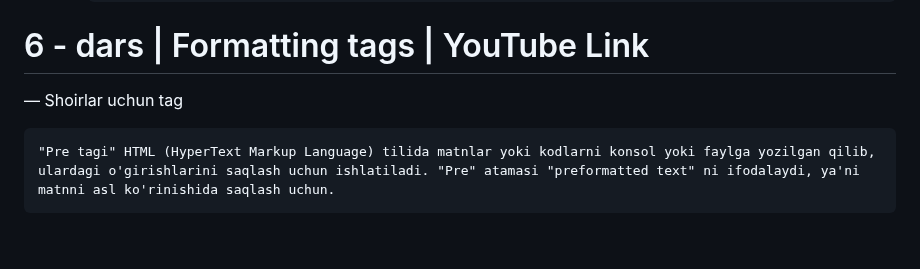
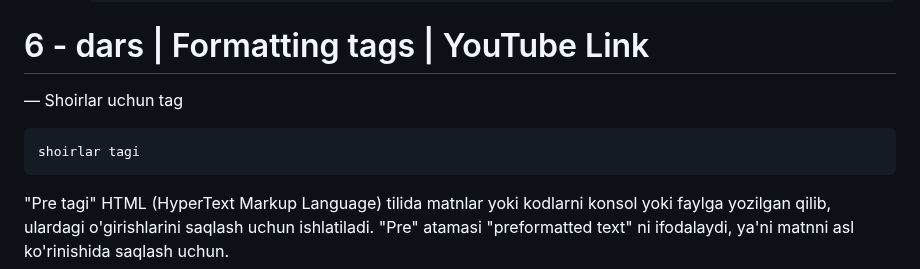
Before and after one commit to shamsiddindevs/frontend72days, a Markdown page: day2/plan.md, the part around one of its changes. GitHub-like rendering; blank space fills up the shorter version.

```diff
--- a/day2/plan.md
+++ b/day2/plan.md
@@ -136,7 +136,7 @@ javob:
 
 # 6 - dars | Formatting tags | YouTube Link
 
-— Shoirlar uchun tag <pre>
+— Shoirlar uchun tag <pre>shoirlar tagi</pre>
 "Pre tagi" HTML (HyperText Markup Language) tilida matnlar yoki kodlarni konsol yoki faylga yozilgan qilib, ulardagi o'girishlarini saqlash uchun ishlatiladi. "Pre" atamasi "preformatted text" ni ifodalaydi, ya'ni matnni asl ko'rinishida saqlash uchun.
 
 `<pre>` tagi ichidagi matnlar brauzer tomonidan odatiy matn elementlaridan farq qiladi. Masalan, bo'shliq, qatorlar, yoki matndagi bo'sh joylar odatiy matn elementlarida ko'rinmas.
```
Also changed, not shown: other parts of day2/plan.md (+1 -1 lines).
